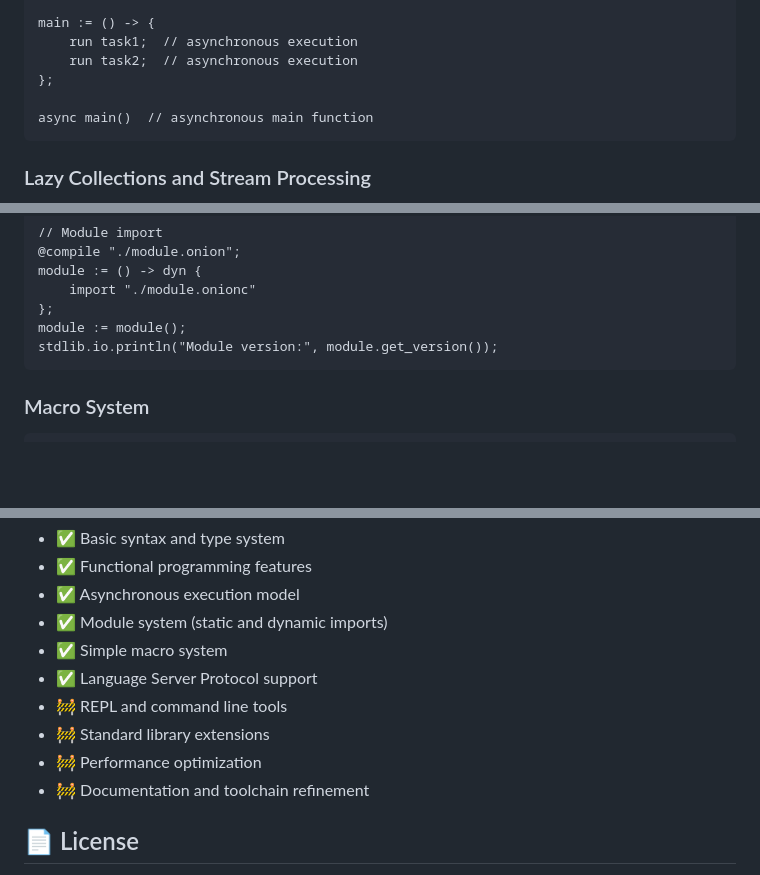
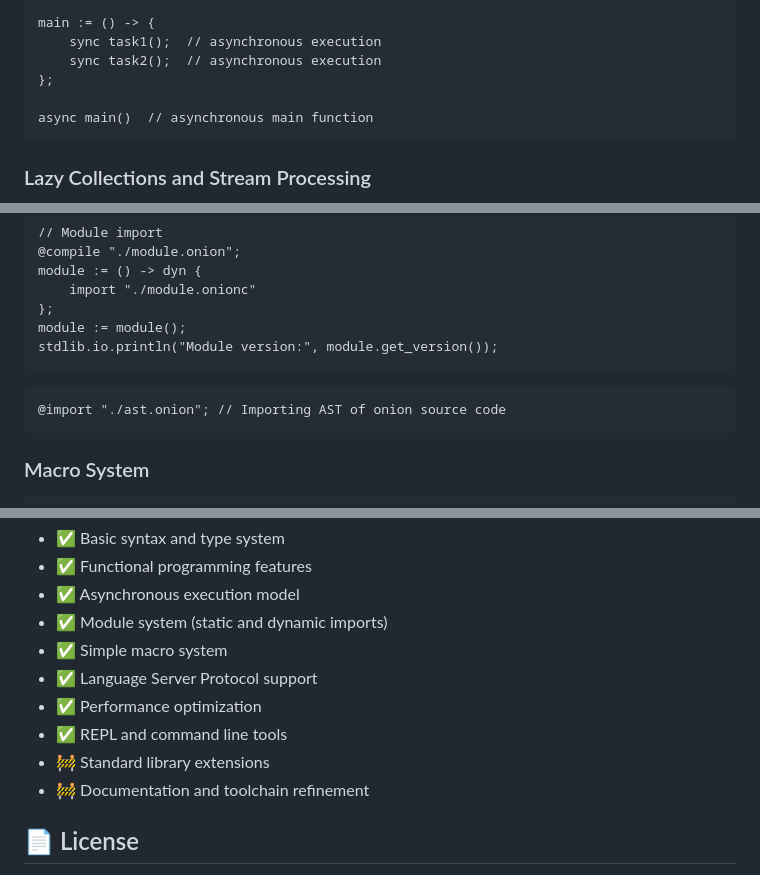
Before and after one commit to sjrsjz/onion-lang, a Markdown page: README.md, 3 parts joined by grey strips. Drawn GitHub-style; blank space fills up the shorter version.

Commit message:
feat: 更新README.md

````diff
--- a/README.md
+++ b/README.md
@@ -109,8 +110,8 @@ task2 := () -> {
 };
 
 main := () -> {
-    run task1;  // asynchronous execution
-    run task2;  // asynchronous execution
+    sync task1();  // asynchronous execution
+    sync task2();  // asynchronous execution
 };
 
 async main()  // asynchronous main function
@@ -167,6 +168,10 @@ module := () -> dyn {
 };
 module := module();
 stdlib.io.println("Module version:", module.get_version());
+```
+
+```onion
+@import "./ast.onion"; // Importing AST of onion source code
 ```
 
 ### Macro System
@@ -259,9 +264,9 @@ This is an experimental programming language project, currently including:
 - ✅ Module system (static and dynamic imports)
 - ✅ Simple macro system
 - ✅ Language Server Protocol support
-- 🚧 REPL and command line tools
+- ✅ Performance optimization
+- ✅ REPL and command line tools
 - 🚧 Standard library extensions
-- 🚧 Performance optimization
 - 🚧 Documentation and toolchain refinement
 
 ## 📄 License
````
Also changed, not shown: other parts of README.md (+1 -0 lines).
